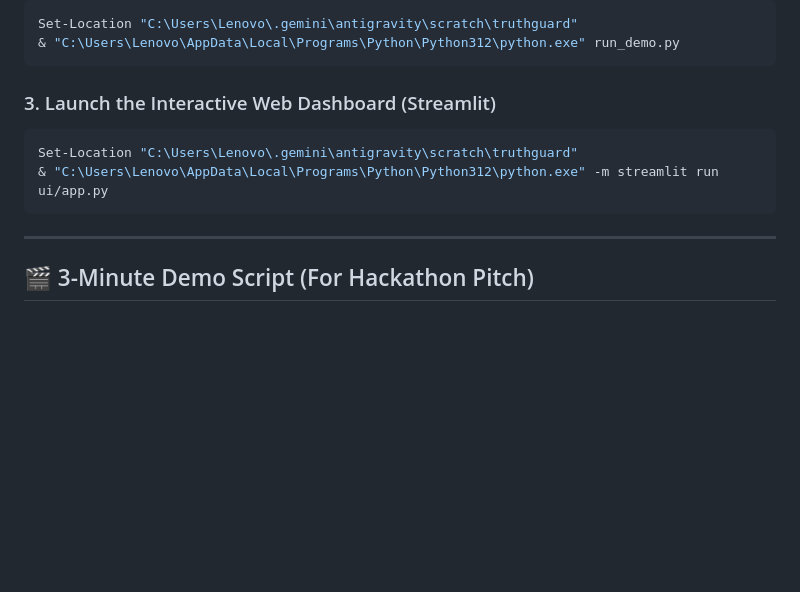
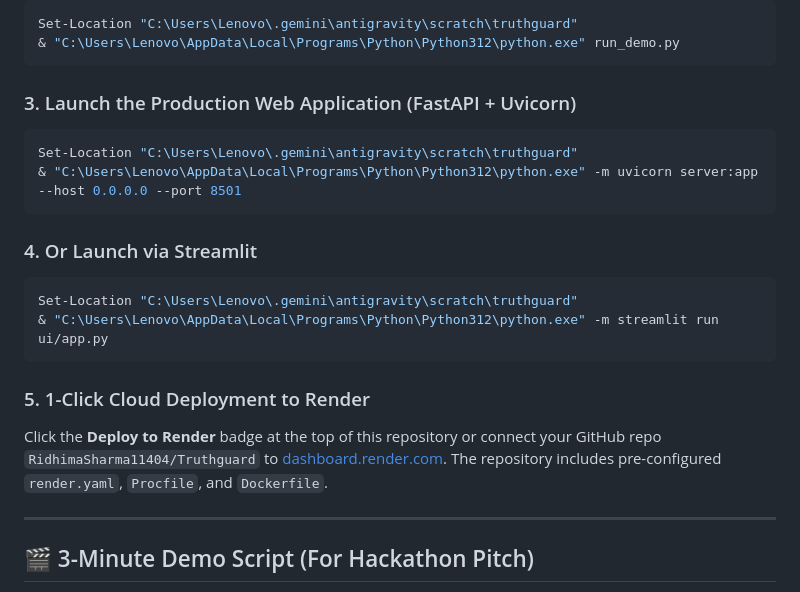
Before and after one commit to RidhimaSharma11404/Truthguard, a Markdown page: README.md, the part around one of its changes. Drawn GitHub-style; blank space fills up the shorter version.

Commit message:
docs: add 1-click Render & Streamlit deploy badges and FastAPI instructions

````diff
--- a/README.md
+++ b/README.md
@@ -115,11 +120,20 @@ Set-Location "C:\Users\Lenovo\.gemini\antigravity\scratch\truthguard"
 & "C:\Users\Lenovo\AppData\Local\Programs\Python\Python312\python.exe" run_demo.py
 ```
 
-### 3. Launch the Interactive Web Dashboard (Streamlit)
+### 3. Launch the Production Web Application (FastAPI + Uvicorn)
+```powershell
+Set-Location "C:\Users\Lenovo\.gemini\antigravity\scratch\truthguard"
+& "C:\Users\Lenovo\AppData\Local\Programs\Python\Python312\python.exe" -m uvicorn server:app --host 0.0.0.0 --port 8501
+```
+
+### 4. Or Launch via Streamlit
 ```powershell
 Set-Location "C:\Users\Lenovo\.gemini\antigravity\scratch\truthguard"
 & "C:\Users\Lenovo\AppData\Local\Programs\Python\Python312\python.exe" -m streamlit run ui/app.py
 ```
+
+### 5. 1-Click Cloud Deployment to Render
+Click the **Deploy to Render** badge at the top of this repository or connect your GitHub repo `RidhimaSharma11404/Truthguard` to [dashboard.render.com](https://dashboard.render.com). The repository includes pre-configured `render.yaml`, `Procfile`, and `Dockerfile`.
 
 ---
 
````
Also changed, not shown: other parts of README.md (+5 -0 lines).
